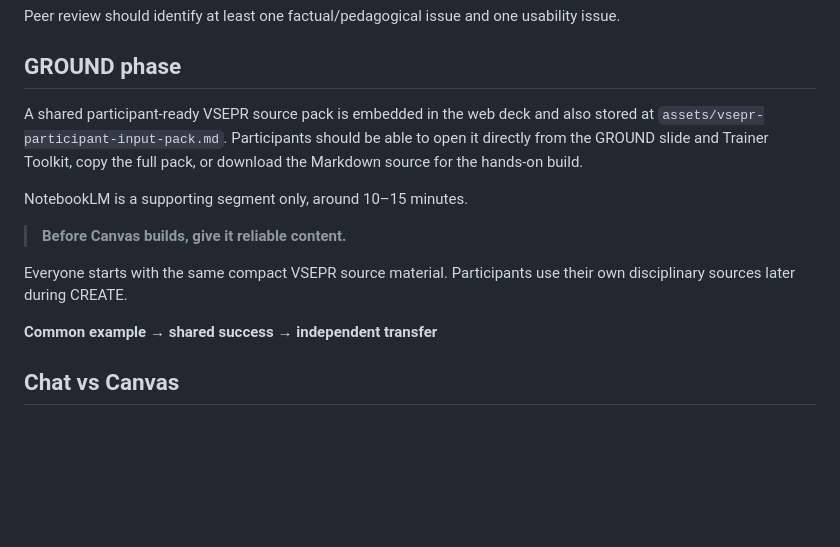
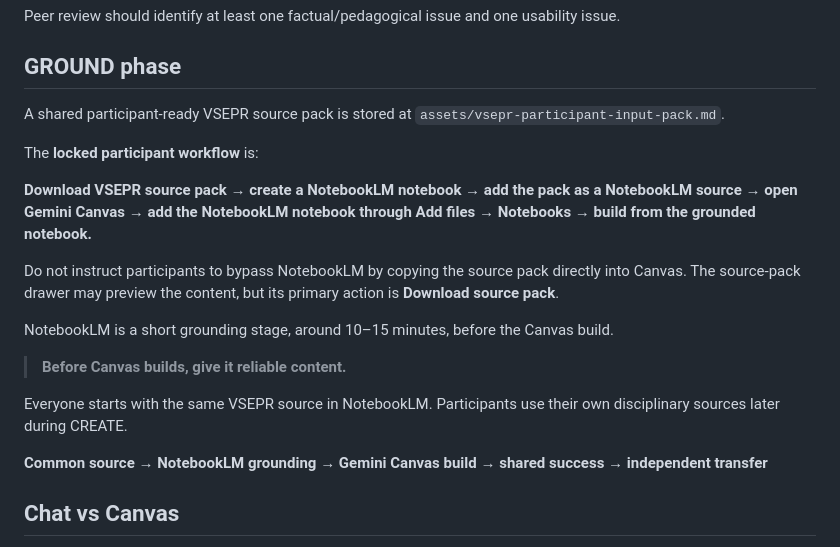
Before and after one commit to DrEnoun/geminicanvas, a Markdown page: PROJECT_MASTER.md, the part around the change. GitHub-like rendering; blank space fills up the shorter version.

Commit message:
Lock NotebookLM to Gemini Canvas participant workflow

```diff
--- a/PROJECT_MASTER.md
+++ b/PROJECT_MASTER.md
@@ -138,15 +138,21 @@ Peer review should identify at least one factual/pedagogical issue and one usabi
 
 ## GROUND phase
 
-A shared participant-ready VSEPR source pack is embedded in the web deck and also stored at `assets/vsepr-participant-input-pack.md`. Participants should be able to open it directly from the GROUND slide and Trainer Toolkit, copy the full pack, or download the Markdown source for the hands-on build.
+A shared participant-ready VSEPR source pack is stored at `assets/vsepr-participant-input-pack.md`.
 
-NotebookLM is a supporting segment only, around 10–15 minutes.
+The **locked participant workflow** is:
+
+**Download VSEPR source pack → create a NotebookLM notebook → add the pack as a NotebookLM source → open Gemini Canvas → add the NotebookLM notebook through Add files → Notebooks → build from the grounded notebook.**
+
+Do not instruct participants to bypass NotebookLM by copying the source pack directly into Canvas. The source-pack drawer may preview the content, but its primary action is **Download source pack**.
+
+NotebookLM is a short grounding stage, around 10–15 minutes, before the Canvas build.
 
 > **Before Canvas builds, give it reliable content.**
 
-Everyone starts with the same compact VSEPR source material. Participants use their own disciplinary sources later during CREATE.
+Everyone starts with the same VSEPR source in NotebookLM. Participants use their own disciplinary sources later during CREATE.
 
-**Common example → shared success → independent transfer**
+**Common source → NotebookLM grounding → Gemini Canvas build → shared success → independent transfer**
 
 ## Chat vs Canvas
 
```
